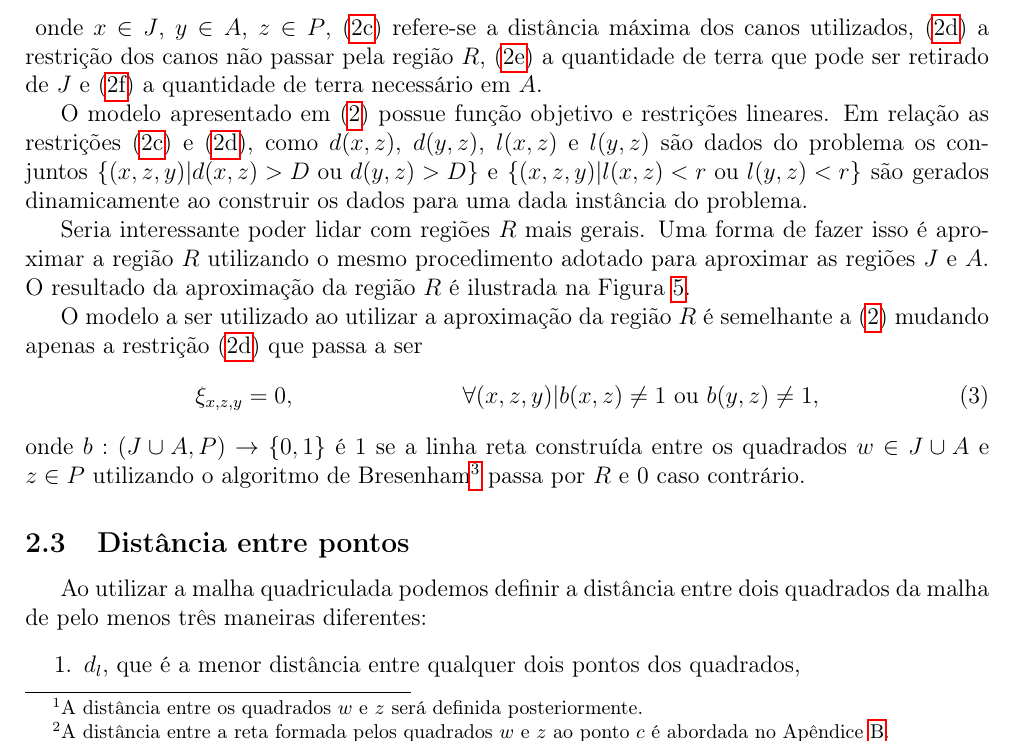
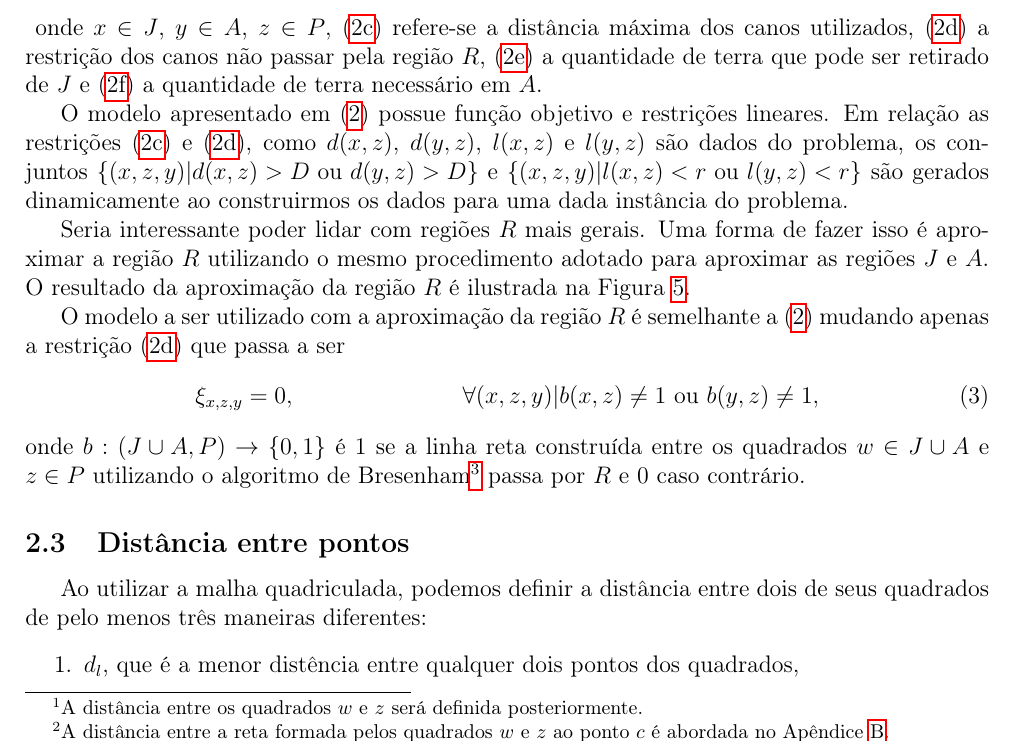
Before and after one commit to rgaiacs/ms480-2012s2-aterro, a LaTeX paper (relatorio/relatorio.tex, which reads relatorio/modelagem@relatorio.tex): part of page 5 of 8, cut so that both start at the same text. Compiled offline with pdfLaTeX.

Commit message:
Minor changes

```diff
--- a/relatorio/modelagem@relatorio.tex
+++ b/relatorio/modelagem@relatorio.tex
@@ -227,10 +227,10 @@ necessário em $A$.
 O modelo apresentado em \eqref{eq:model_with_obs_nl} possue função objetivo e
 restrições lineares. Em relação as restrições
 \eqref{eq:model_with_obs_nl:max_dist} e \eqref{eq:model_with_obs_nl:dist_obs},
-como $d(x, z)$, $d(y, z)$, $l(x, z)$ e $l(y, z)$ são dados do problema os
+como $d(x, z)$, $d(y, z)$, $l(x, z)$ e $l(y, z)$ são dados do problema, os
 conjuntos $\left\{ (x, z, y) | d(x, z) > D \text{ ou } d(y, z) > D \right\}$ e
 $\left\{ (x, z, y) | l(x, z) < r \text{ ou } l(y, z) < r \right\}$ são gerados
-dinamicamente ao construir os dados para uma dada instância do problema.
+dinamicamente ao construirmos os dados para uma dada instância do problema.
 
 Seria interessante poder lidar com regiões $R$ mais gerais. Uma forma de fazer
 isso é aproximar a região $R$ utilizando o mesmo procedimento adotado para
@@ -270,7 +270,7 @@ ilustrada na Figura~\ref{fig:disc_J_A_R_aprox}.
     \label{fig:disc_J_A_R_aprox}
 \end{figure}
 
-O modelo a ser utilizado ao utilizar a aproximação da região $R$ é semelhante a
+O modelo a ser utilizado com a aproximação da região $R$ é semelhante a
 \eqref{eq:model_with_obs_nl} mudando apenas a restrição
 \eqref{eq:model_with_obs_nl:dist_obs} que passa a ser
 \begin{align}
@@ -286,10 +286,10 @@ algoritmo de Bresenham\footnote{Ver o Apêndice~\ref{sse:bresenham_line}.} passa
 por $R$ e $0$ caso contrário.
 
 \subsection{Distância entre pontos}
-Ao utilizar a malha quadriculada podemos definir a dist\^{a}ncia entre dois
-quadrados da malha de pelo menos tr\^{e}s maneiras diferentes:
+Ao utilizar a malha quadriculada, podemos definir a distância entre dois
+de seus quadrados de pelo menos três maneiras diferentes:
 \begin{enumerate}
-    \item $d_l$, que \'{e} a menor dist\^{a}ncia entre qualquer dois pontos dos
+    \item $d_l$, que é a menor distência entre qualquer dois pontos dos
         quadrados,
-    \item $d_u$, que \'{e} a maior dist\^{a}ncia entre qualquer dois pontos dos
+    \item $d_u$, que é a maior distância entre qualquer dois pontos dos
         quadrados, e
```
Also changed, not shown: relatorio/modelagem@relatorio.tex (12 more changed lines).
